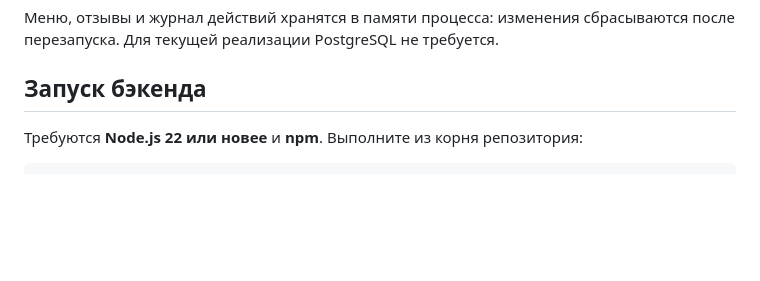
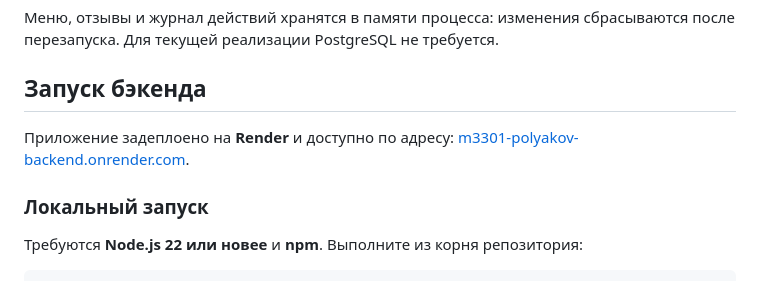
Before and after one commit to chinchopa110/los-pollos-hermanos-service, a Markdown page: README.md, the part around the change. Drawn GitHub-style; blank space fills up the shorter version.

Commit message:
Document Render deployment in root README

```diff
--- a/README.md
+++ b/README.md
@@ -24,6 +24,10 @@
 Меню, отзывы и журнал действий хранятся в памяти процесса: изменения сбрасываются после перезапуска. Для текущей реализации PostgreSQL не требуется.
 
 ## Запуск бэкенда
+
+Приложение задеплоено на **Render** и доступно по адресу: [m3301-polyakov-backend.onrender.com](https://m3301-polyakov-backend.onrender.com/).
+
+### Локальный запуск
 
 Требуются **Node.js 22 или новее** и **npm**. Выполните из корня репозитория:
 
```
